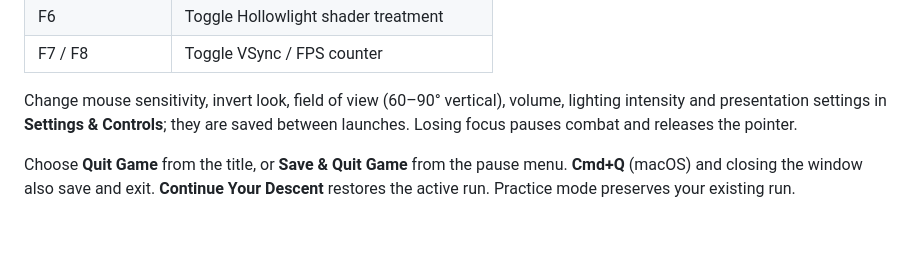
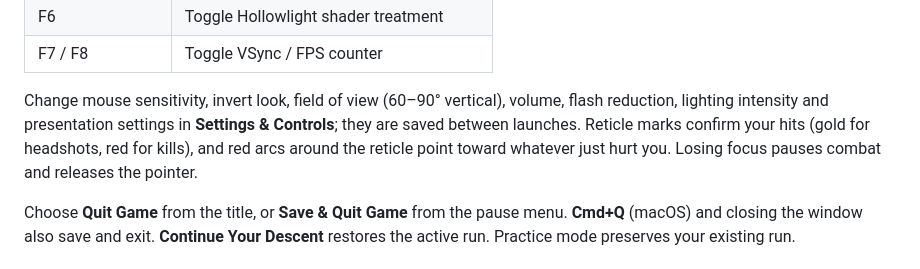
Before and after one commit to nearbycoder/gravewake, a Markdown page: README.md, the part around the change. Drawn GitHub-style; blank space fills up the shorter version.

```diff
--- a/README.md
+++ b/README.md
@@ -101,7 +101,7 @@ The tarball contains the self-contained executable, a desktop entry, an icon and
 | F6 | Toggle Hollowlight shader treatment |
 | F7 / F8 | Toggle VSync / FPS counter |
 
-Change mouse sensitivity, invert look, field of view (60–90° vertical), volume, lighting intensity and presentation settings in **Settings & Controls**; they are saved between launches. Losing focus pauses combat and releases the pointer.
+Change mouse sensitivity, invert look, field of view (60–90° vertical), volume, flash reduction, lighting intensity and presentation settings in **Settings & Controls**; they are saved between launches. Reticle marks confirm your hits (gold for headshots, red for kills), and red arcs around the reticle point toward whatever just hurt you. Losing focus pauses combat and releases the pointer.
 
 Choose **Quit Game** from the title, or **Save & Quit Game** from the pause menu. **Cmd+Q** (macOS) and closing the window also save and exit. **Continue Your Descent** restores the active run. Practice mode preserves your existing run.
 
```
Also changed, not shown: DEVELOPMENT.md (+7 -1 lines), docs/media/improvements/hud-headshot-reduced-flashes.jpg (added), docs/media/improvements/hud-kill-and-damage-arcs.jpg (added), docs/media/improvements/journal-preferences-960x600.jpg, docs/media/improvements/journal-preferences.jpg, 7 other files.
